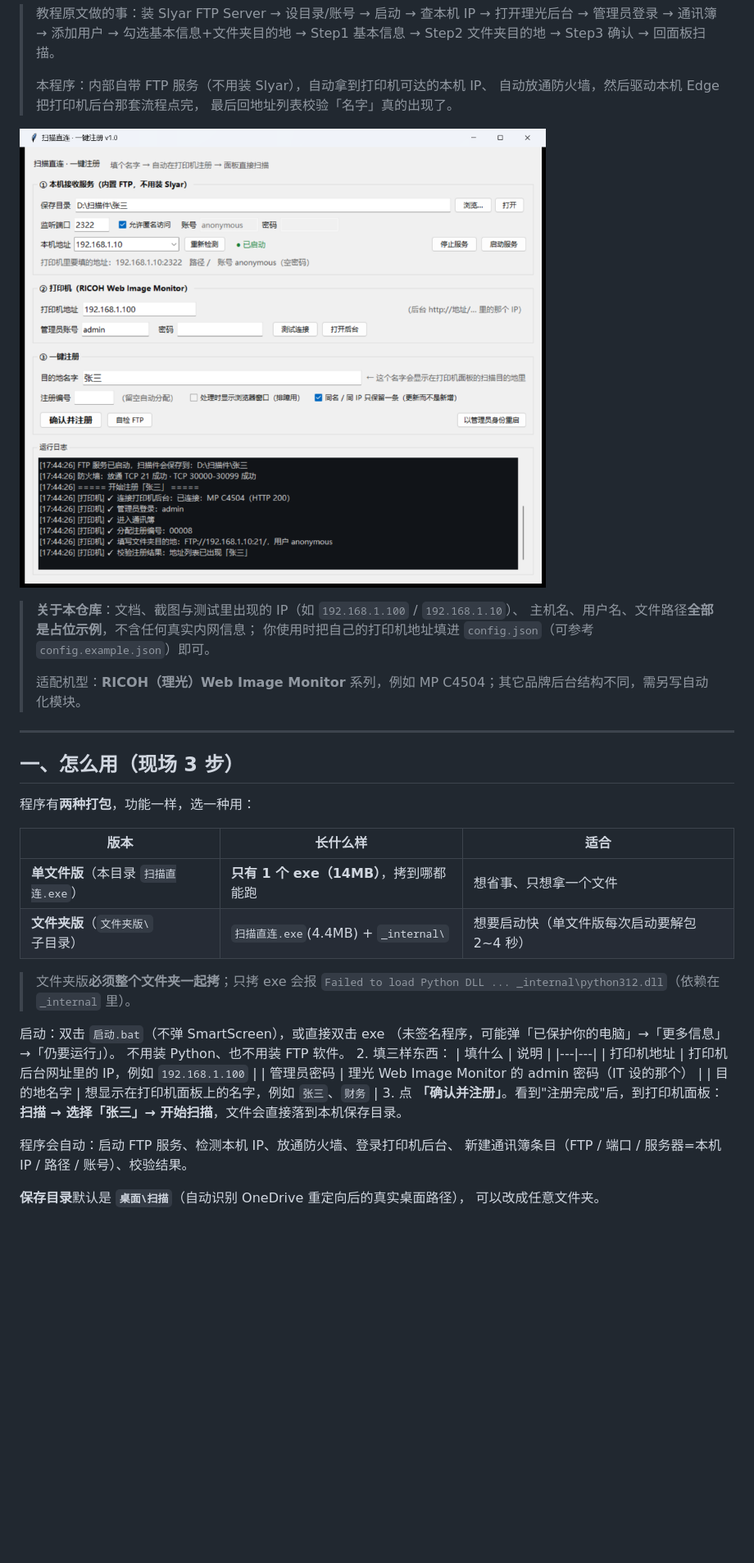
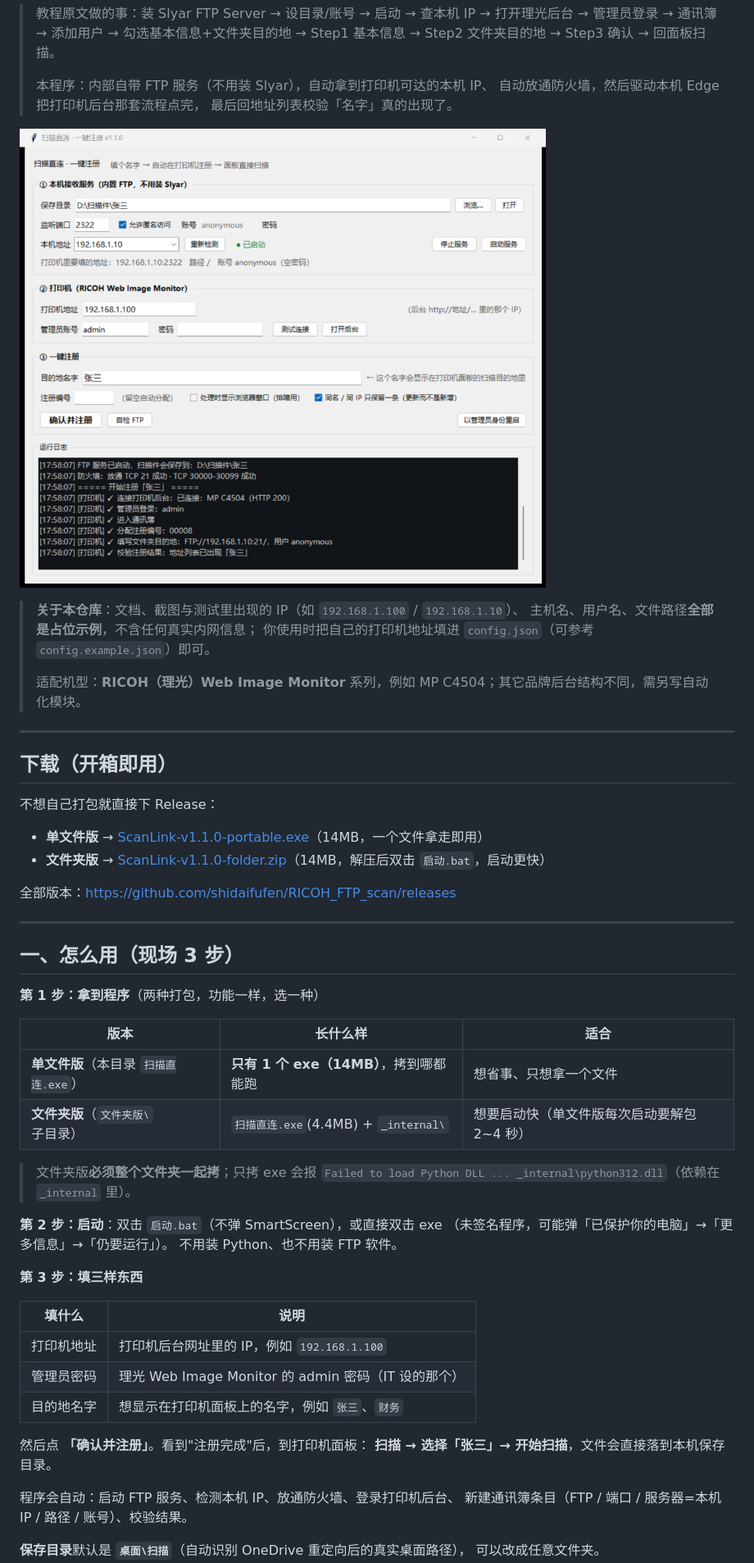
Before and after one commit to shidaifufen/RICOH_FTP_scan, a Markdown page: README.md, the part around the change. Shown at 82% size. Rendered like a GitHub page; pictures changed too: docs/界面.png; blank space fills up the shorter version.

Commit message:
chore(release): v1.1.0
- 版本号 1.0 -> 1.1.0（界面标题同步）
- README：新增「下载（开箱即用）」直达 Release 两个安装包，整理「怎么用」步骤
- 重新生成界面截图（最新状态标签 + 占位数据）

```diff
--- a/README.md
+++ b/README.md
@@ -20,9 +20,20 @@
 
 ---
 
+## 下载（开箱即用）
+
+不想自己打包就直接下 Release：
+
+- **单文件版** → [ScanLink-v1.1.0-portable.exe](https://github.com/shidaifufen/RICOH_FTP_scan/releases/download/v1.1.0/ScanLink-v1.1.0-portable.exe)（14MB，一个文件拿走即用）
+- **文件夹版** → [ScanLink-v1.1.0-folder.zip](https://github.com/shidaifufen/RICOH_FTP_scan/releases/download/v1.1.0/ScanLink-v1.1.0-folder.zip)（14MB，解压后双击 `启动.bat`，启动更快）
+
+全部版本：<https://github.com/shidaifufen/RICOH_FTP_scan/releases>
+
+---
+
 ## 一、怎么用（现场 3 步）
 
-程序有**两种打包**，功能一样，选一种用：
+**第 1 步：拿到程序**（两种打包，功能一样，选一种）
 
 | 版本 | 长什么样 | 适合 |
 |---|---|---|
@@ -32,17 +43,20 @@
 > 文件夹版**必须整个文件夹一起拷**；只拷 exe 会报
 > `Failed to load Python DLL ... _internal\python312.dll`（依赖在 `_internal` 里）。
 
-启动：双击 `启动.bat`（不弹 SmartScreen），或直接双击 exe
+**第 2 步：启动**：双击 `启动.bat`（不弹 SmartScreen），或直接双击 exe
 （未签名程序，可能弹「已保护你的电脑」→「更多信息」→「仍要运行」）。
 不用装 Python、也不用装 FTP 软件。
-2. 填三样东西：
-   | 填什么 | 说明 |
-   |---|---|
-   | 打印机地址 | 打印机后台网址里的 IP，例如 `192.168.1.100` |
-   | 管理员密码 | 理光 Web Image Monitor 的 admin 密码（IT 设的那个） |
-   | 目的地名字 | 想显示在打印机面板上的名字，例如 `张三`、`财务` |
-3. 点 **「确认并注册」**。看到"注册完成"后，到打印机面板：
-   **扫描 → 选择「张三」→ 开始扫描**，文件会直接落到本机保存目录。
+
+**第 3 步：填三样东西**
+
+| 填什么 | 说明 |
+|---|---|
+| 打印机地址 | 打印机后台网址里的 IP，例如 `192.168.1.100` |
+| 管理员密码 | 理光 Web Image Monitor 的 admin 密码（IT 设的那个） |
+| 目的地名字 | 想显示在打印机面板上的名字，例如 `张三`、`财务` |
+
+然后点 **「确认并注册」**。看到"注册完成"后，到打印机面板：
+**扫描 → 选择「张三」→ 开始扫描**，文件会直接落到本机保存目录。
 
 程序会自动：启动 FTP 服务、检测本机 IP、放通防火墙、登录打印机后台、
 新建通讯簿条目（FTP / 端口 / 服务器=本机 IP / 路径 / 账号）、校验结果。
```
Also changed, not shown: 1 other file.
